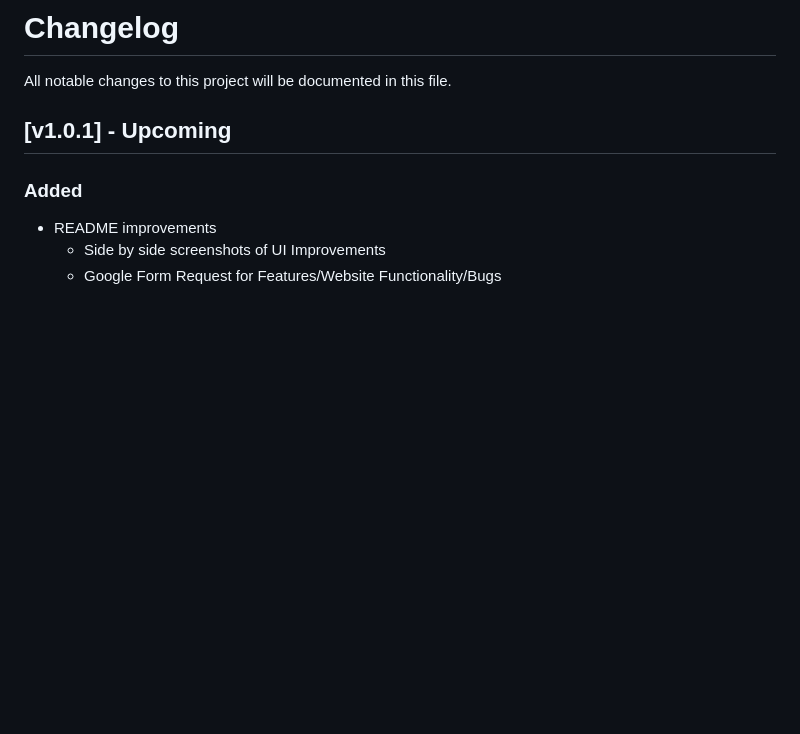
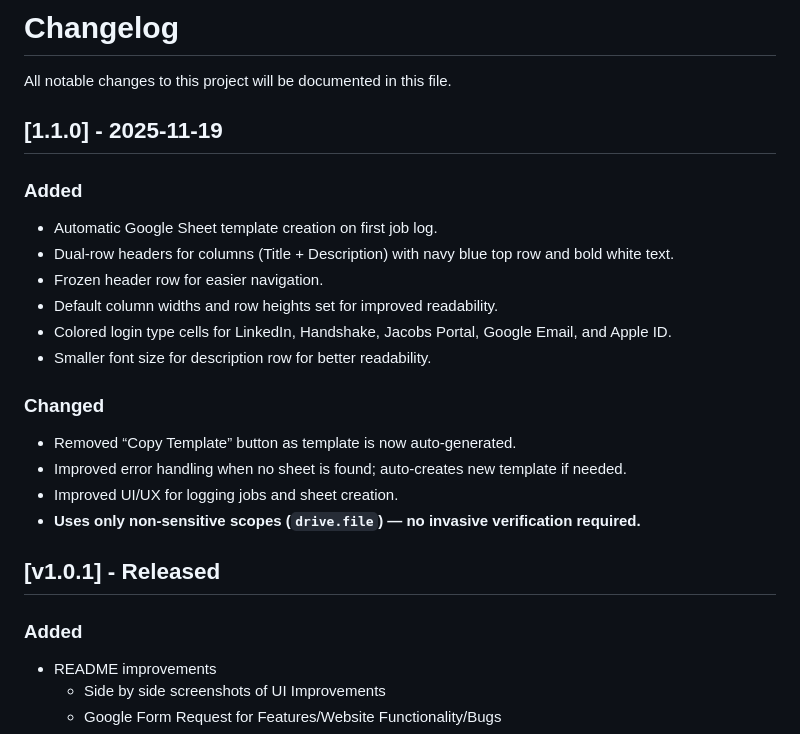
Before and after one commit to MokeyCodes/JATS, a Markdown page: CHANGELOG.md, the part around the change. Drawn GitHub-style; blank space fills up the shorter version.

```diff
--- a/CHANGELOG.md
+++ b/CHANGELOG.md
@@ -2,7 +2,24 @@
 
 All notable changes to this project will be documented in this file.
 
-## [v1.0.1] - Upcoming
+
+## [1.1.0] - 2025-11-19
+
+### Added
+- Automatic Google Sheet template creation on first job log.
+- Dual-row headers for columns (Title + Description) with navy blue top row and bold white text.
+- Frozen header row for easier navigation.
+- Default column widths and row heights set for improved readability.
+- Colored login type cells for LinkedIn, Handshake, Jacobs Portal, Google Email, and Apple ID.
+- Smaller font size for description row for better readability.
+
+### Changed
+- Removed “Copy Template” button as template is now auto-generated.
+- Improved error handling when no sheet is found; auto-creates new template if needed.
+- Improved UI/UX for logging jobs and sheet creation.
+- **Uses only non-sensitive scopes (`drive.file`) — no invasive verification required.**
+
+## [v1.0.1] - Released
 ### Added
 - README improvements
     - Side by side screenshots of UI Improvements
```
Also changed, not shown: README.md (+22 -11 lines), assets/screenshots/popup-1.1.0.png (added), 4 other files.
